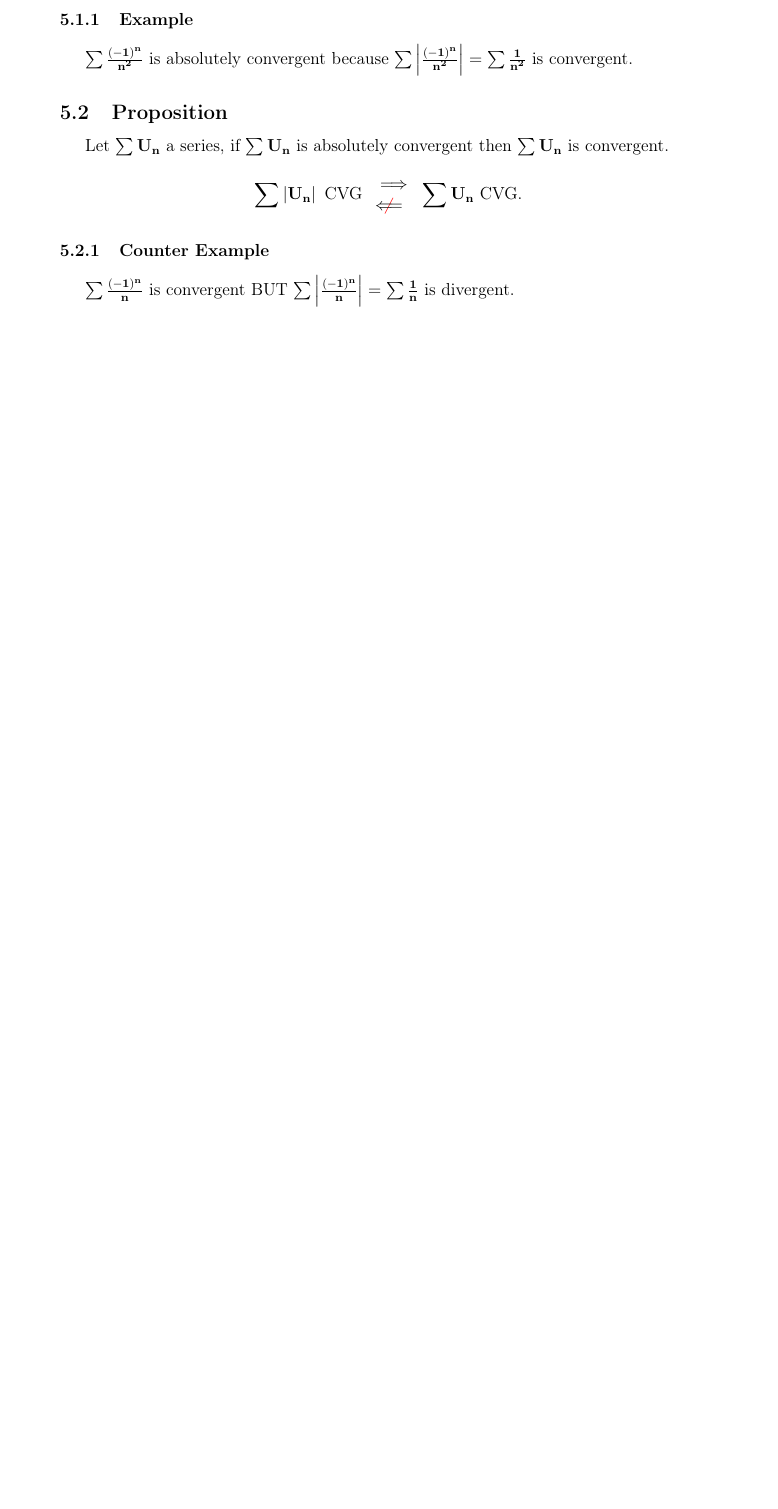
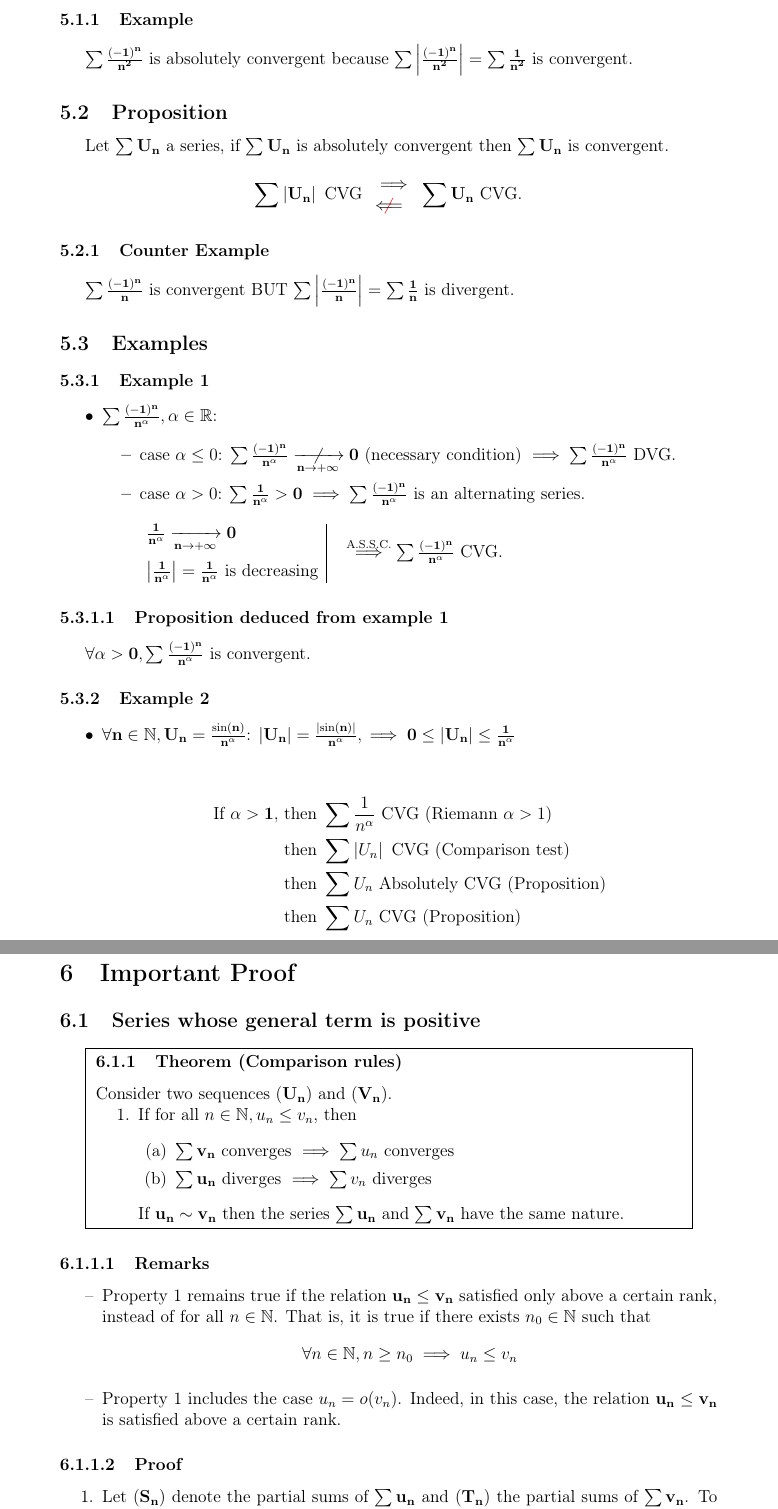
Before and after one commit to FireGh0st/CM, a LaTeX document (Math/Numerical Series.tex): part of page 9 of 9 before the commit and two parts of pages 9 and 10 of 11 after it, the two joined at a grey line, cut so that both start at the same text, the shorter picture padded with empty space. Compiled offline with pdfLaTeX.

Commit message:
chapter Numerical Series done + starting add proof

```diff
--- a/Math/Numerical Series.tex
+++ b/Math/Numerical Series.tex
@@ -273,3 +273,60 @@ Let $\bf \sum U_n$ a series, if $\bf \sum U_n$ is absolutely convergent then $\b
 \[\bf \sum \left\lvert U_n \right\rvert \text{ CVG } \begin{array}{l}  \implies \\ {\color{red}\centernot{\color{black}\Longleftarrow}} \end{array} \bf \sum U_n \text{ CVG.}\]
 \subsubsection{Counter Example}
 $\bf \sum \frac{(-1)^n}{n}$ is convergent BUT $\bf \sum \left\lvert \frac{(-1)^n}{n} \right\rvert = \sum \frac{1}{n}$ is divergent.
+\subsection{Examples}
+\subsubsection{Example 1}
+\begin{itemize}
+    \item $\bf \sum \frac{(-1)^n}{n^\alpha}, \alpha \in \mathbb{R}$:
+    \begin{itemize}
+        \item case $\alpha \leq 0$: $\bf \sum \frac{(-1)^n}{n^\alpha} \centernot{\xrightarrow[n \to +\infty]{}} 0$ (necessary condition) $\implies \bf \sum \frac{(-1)^n}{n^\alpha}$ DVG.
+        \item case $\alpha > 0$: $
+             \bf \sum \frac{1}{n^\alpha} > 0 \implies \bf \sum \frac{(-1)^n}{n^\alpha} \text{ is an alternating series}.\\[1em]
+            \begin{array}{l|c}
+             \bf \frac{1}{n^\alpha} \xrightarrow[n \to +\infty]{} 0\\[1em]
+             \bf \left\lvert \frac{1}{n^\alpha} \right\rvert = \frac{1}{n^\alpha} \text{ is decreasing}&
+        \end{array}$ $\overset{\text{A.S.S.C.}}{\implies} \bf \sum \frac{(-1)^n}{n^\alpha}$ CVG.
+    \end{itemize}
+\end{itemize}
+\paragraph{Proposition deduced from example 1}
+$\bf \forall \alpha > 0, \sum \frac{(-1)^n}{n^\alpha}$ is convergent.
+\subsubsection{Example 2}
+\begin{itemize}
+    \item $\bf \forall n \in \mathbb{N}, U_n = \frac{\sin(n)}{n^\alpha}$:
+    $\bf \left\lvert U_n \right\rvert = \frac{\left\lvert \sin(n) \right\rvert}{n^\alpha}, \implies 0 \leq \left\lvert U_n \right\rvert \leq \frac{1}{n^\alpha}$\\[1em]
+    \begin{align*}
+        \text{If } \bf \alpha > 1, &\text{ then } \sum \frac{1}{n^\alpha} \text{ CVG (Riemann }\alpha > 1\text{)}\\
+        &\text{ then } \sum \left\lvert U_n \right\rvert \text{ CVG (Comparison test)}\\
+        &\text{ then } \sum U_n \text{ Absolutely CVG (Proposition)}\\
+        &\text{ then } \sum U_n \text{ CVG (Proposition)}
+    \end{align*}
+
+\end{itemize}
+
+\newpage
+\section{Important Proof}
+\subsection{Series whose general term is positive}
+\fbox{
+\begin{minipage}{0.9\textwidth}
+    \subsubsection{Theorem (Comparison rules)}
+    Consider two sequences $\bf (U_n)$ and $\bf (V_n)$.
+    \begin{enumerate}
+        \item If for all $n \in \mathbb{N}, u_n \leq v_n$, then
+        \begin{enumerate}
+            \item $\bf \sum v_n$ converges $\implies \sum u_n$ converges
+            \item $\bf \sum u_n$ diverges $\implies \sum v_n$ diverges
+        \end{enumerate}
+        If $\bf u_n \sim v_n$ then the series $\bf \sum u_n$ and $\bf \sum v_n$ have the same nature.
+    \end{enumerate}
+\end{minipage}}
+\paragraph{Remarks}
+\begin{itemize}[label={--}]
+    \item Property 1 remains true if the relation $\bf u_n \leq v_n$ satisfied only above a certain rank, instead of for all $n \in \mathbb{N}$.
+    That is, it is true if there exists  $n_0 \in \mathbb{N}$ such that
+    \[ \forall n \in \mathbb{N}, n \geq n_0 \implies u_n \leq v_n \]
+    \item Property 1 includes the case $u_n = o(v_n)$.  Indeed, in this case, the relation $\bf u_n \leq v_n$ is satisfied above a certain rank.
+\end{itemize}
+\paragraph{Proof}
+\begin{enumerate}
+    \item Let $\bf (S_n)$ denote the partial sums of $\bf \sum u_n$ and $\bf (T_n)$ the partial sums of $\bf \sum v_n$.
+    To start with, note that the sequences $\bf (S_n)$ and $\bf (T_n)$ are both increasing. Indeed, for all $n \in \mathbb{N}$,
+    \[ S_{n+1} - S_n = u_{n+1} \geq 0 \quad \text{ and } \quad T_{n+1} - T_n = v_{n+1} \geq 0 \]
```
Also changed, not shown: Math/Numerical Series.pdf, Math/Numerical Series.tex (31 more changed lines).
